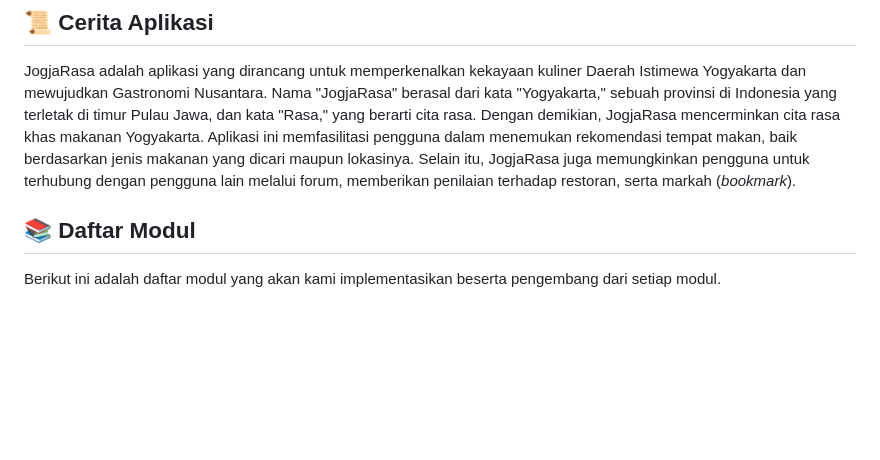
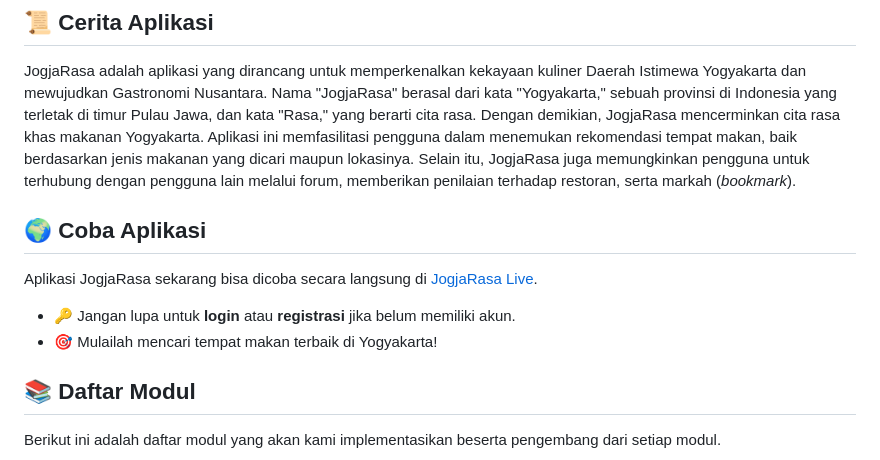
Before and after one commit to F02-PBP/jogja-rasa, a Markdown page: README.md, the part around the change. Rendered like a GitHub page; blank space fills up the shorter version.

```diff
--- a/README.md
+++ b/README.md
@@ -17,6 +17,13 @@ Selamat datang di repositori kelompok kami ^___^
 ## 📜 Cerita Aplikasi
 
 JogjaRasa adalah aplikasi yang dirancang untuk memperkenalkan kekayaan kuliner Daerah Istimewa Yogyakarta dan mewujudkan Gastronomi Nusantara. Nama "JogjaRasa" berasal dari kata "Yogyakarta," sebuah provinsi di Indonesia yang terletak di timur Pulau Jawa, dan kata "Rasa," yang berarti cita rasa. Dengan demikian, JogjaRasa mencerminkan cita rasa khas makanan Yogyakarta. Aplikasi ini memfasilitasi pengguna dalam menemukan rekomendasi tempat makan, baik berdasarkan jenis makanan yang dicari maupun lokasinya. Selain itu, JogjaRasa juga memungkinkan pengguna untuk terhubung dengan pengguna lain melalui forum, memberikan penilaian terhadap restoran, serta markah (_bookmark_).
+
+## 🌍 Coba Aplikasi
+Aplikasi JogjaRasa sekarang bisa dicoba secara langsung di [JogjaRasa Live](http://grace-karina31-jogjarasa.pbp.cs.ui.ac.id/).
+
+- 🔑 Jangan lupa untuk **login** atau **registrasi** jika belum memiliki akun.
+- 🎯 Mulailah mencari tempat makan terbaik di Yogyakarta!
+
 
 ## 📚 Daftar Modul
 Berikut ini adalah daftar modul yang akan kami implementasikan beserta pengembang dari setiap modul.
```
